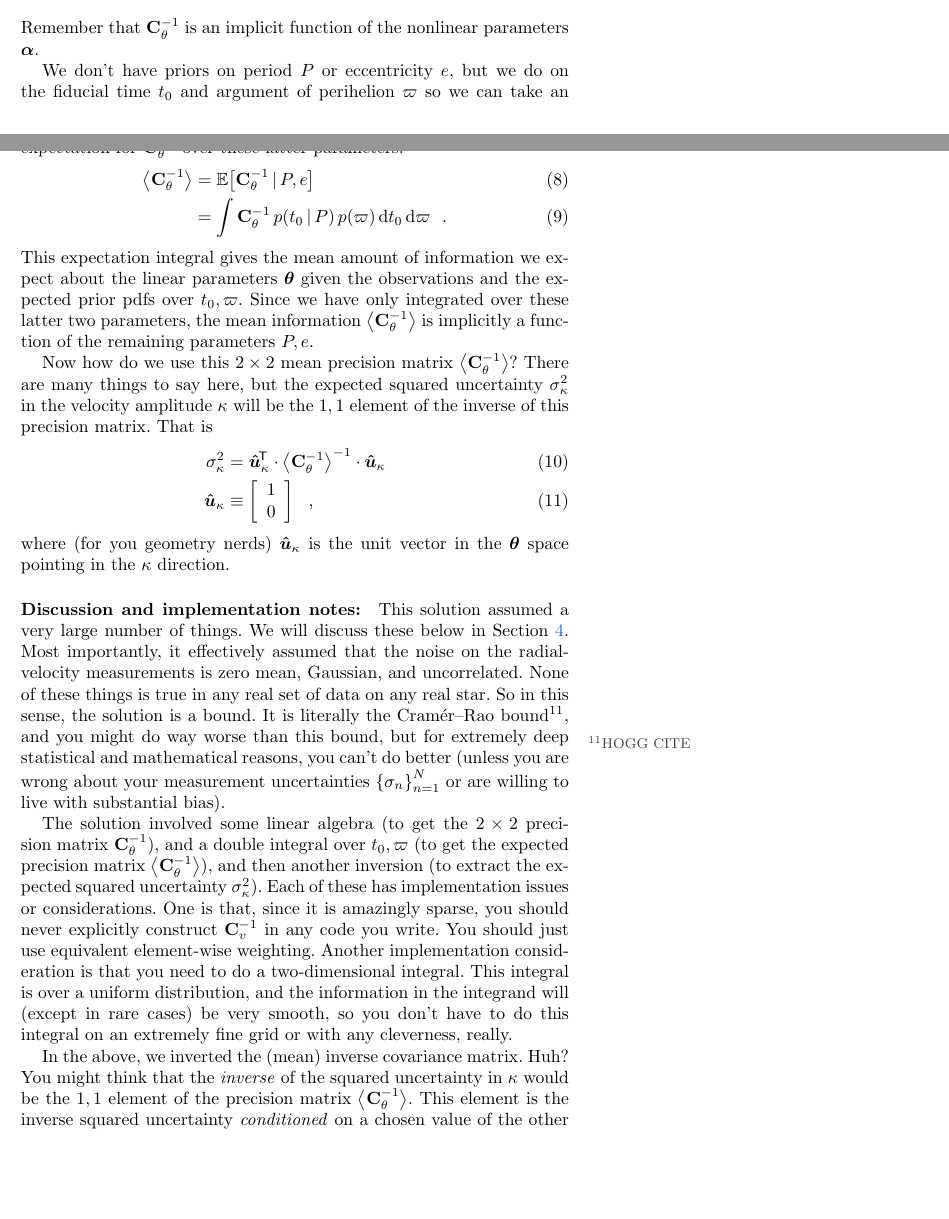
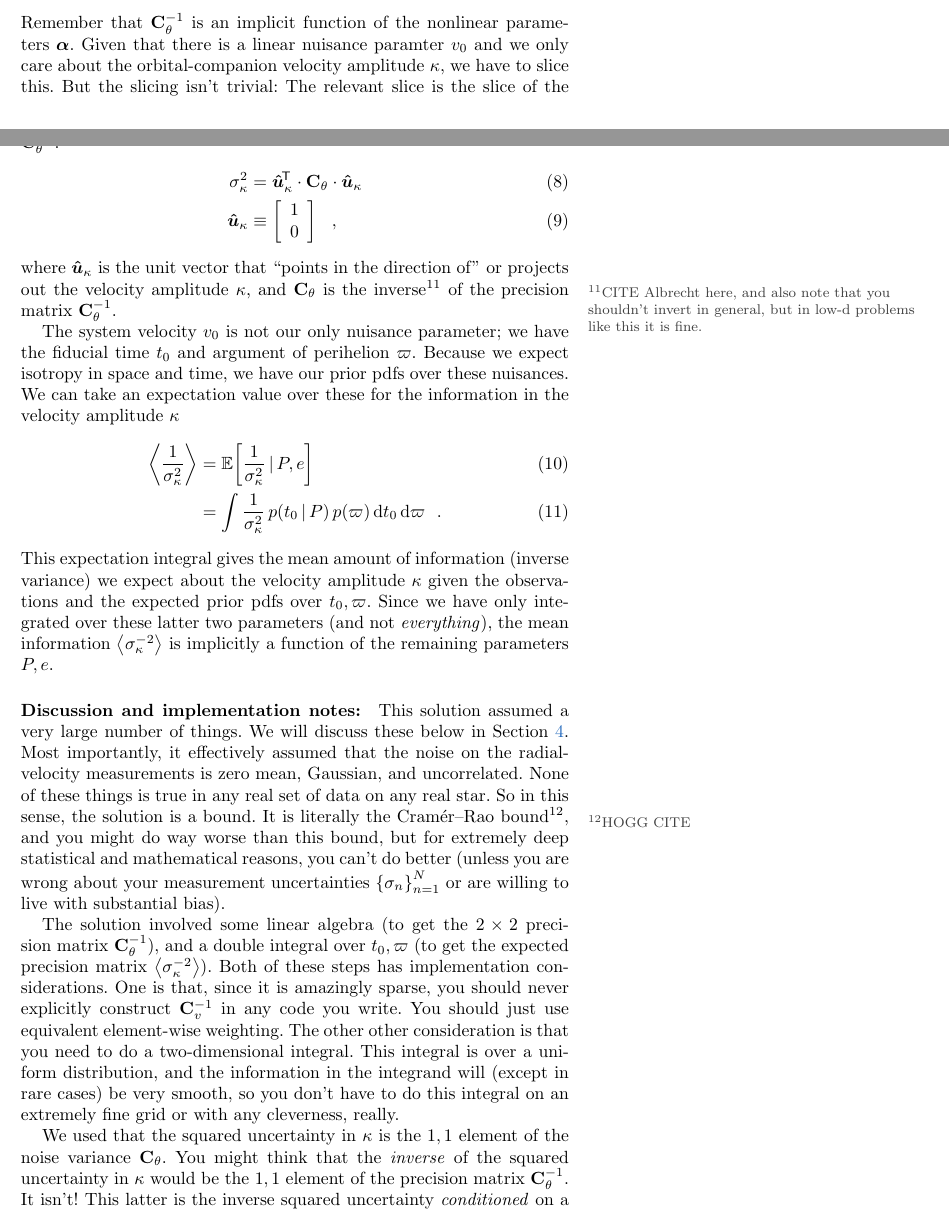
Before and after one commit to davidwhogg/rvSensitivity, a LaTeX document (paper/sensitivity.tex): two parts of pages 3 and 4 of 6, joined at a grey line, cut so that both start at the same text, the shorter picture padded with empty space. Compiled offline with pdfLaTeX.

Commit message:
fix thinkos

```diff
--- a/paper/sensitivity.tex
+++ b/paper/sensitivity.tex
@@ -310,37 +310,42 @@ data, projected with the derivatives
 \end{equation}
 Remember that $\tC_\theta\inv$ is an implicit function of the
 nonlinear parameters $\valpha$.
-
-We don't have priors on period $P$ or eccentricity $e$, but we do on
-the fiducial time $t_0$ and argument of perihelion $\varpi$ so we can
-take an expectation for $\tC_\theta\inv$ over these latter parameters.
+Given that there is a linear nuisance paramter $v_0$ and we only care
+about the orbital-companion velocity amplitude $\kappa$, we have to
+slice this. But the slicing isn't trivial: The relevant slice is the
+slice of the uncertainty variance tensor $\tC_\theta$, not the slice
+of the precision matrix $\tC_\theta\inv$:
 \begin{align}
-  \mean{\tC_\theta\inv} &= \expectation{\tC_\theta\inv\given P, e}
-  \\
-                        &= \int \tC_\theta\inv\,p(t_0\given P)\,p(\varpi)\,\dd t_0\,\dd\varpi
-\hquad .
-\end{align}
-This expectation integral gives the mean amount of information we
-expect about the linear parameters $\vtheta$ given the observations
-and the expected prior pdfs over $t_0, \varpi$.
-Since we have only integrated over these latter two parameters, the
-mean information $\mean{\tC_\theta\inv}$ is implicitly a function of
-the remaining parameters $P, e$.
-
-Now how do we use this $2\times 2$ mean precision matrix
-$\mean{\tC_\theta\inv}$?  There are many things to say here, but the
-expected squared uncertainty $\sigma^2_\kappa$ in the velocity
-amplitude $\kappa$ will be the $1,1$ element of the inverse of this
-precision matrix.
-That is
-\begin{align}
-  \sigma^2_\kappa &= \vu_\kappa\T\cdot\mean{\tC_\theta\inv}\inv\cdot\vu_\kappa
+  \sigma^2_\kappa &= \vu_\kappa\T\cdot\tC_\theta\cdot\vu_\kappa
   \\
   \vu_\kappa &\equiv \left[\begin{array}{c} 1 \\ 0 \end{array}\right]
   \hquad,
 \end{align}
-where (for you geometry nerds) $\vu_\kappa$ is the unit vector in the
-$\vtheta$ space pointing in the $\kappa$ direction.
+where $\vu_\kappa$ is the unit vector that ``points in the direction of''
+or projects out the velocity amplitude $\kappa$,
+and $\tC_\theta$ is the inverse\footnote{CITE
+  Albrecht here, and also note that you shouldn't invert in general,
+  but in low-d problems like this it is fine.} of the precision matrix $\tC_\theta\inv$.
+
+The system velocity $v_0$ is not our only nuisance parameter; we have
+the fiducial time $t_0$ and argument of perihelion $\varpi$.
+Because we expect isotropy in space and time, we have our prior pdfs
+over these nuisances. We can
+take an expectation value over these for the information in the velocity
+amplitude $\kappa$
+\begin{align}
+  \mean{\frac{1}{\sigma^2_\kappa}} &= \expectation{\frac{1}{\sigma^2_\kappa}\given P, e}
+  \\
+  &= \int \frac{1}{\sigma^2_\kappa}\,p(t_0\given P)\,p(\varpi)\,\dd t_0\,\dd\varpi
+\hquad .
+\end{align}
+This expectation integral gives the mean amount of information (inverse variance) we
+expect about the velocity amplitude $\kappa$ given the observations
+and the expected prior pdfs over $t_0, \varpi$.
+Since we have only integrated over these latter two parameters
+(and not \emph{everything}), the
+mean information $\mean{\sigma^{-2}_\kappa}$ is implicitly a function of
+the remaining parameters $P, e$.
 
 \paragraph{Discussion and implementation notes:}
 This solution assumed a very large number of things. We will discuss these
@@ -357,22 +362,23 @@ with substantial bias).
 The solution involved some linear algebra (to get the $2\times 2$
 precision matrix $\tC_\theta\inv$), and a double integral over $t_0,
 \varpi$ (to get the expected precision matrix
-$\mean{\tC_\theta\inv}$), and then another inversion (to extract the
-expected squared uncertainty $\sigma^2_\kappa$). Each of these has
-implementation issues or considerations. One is that, since it
+$\mean{\sigma^{-2}_\kappa}$). Both of these steps has
+implementation considerations. One is that, since it
 is amazingly sparse, you should never explicitly construct $\tC_v\inv$
 in any code you write. You should just use equivalent element-wise
 weighting.
-Another implementation consideration is that you need to do a two-dimensional
+The other other consideration is that you need to do a two-dimensional
 integral. This integral is over a uniform distribution, and the information
 in the integrand will (except in rare cases) be very smooth, so you don't
 have to do this integral on an extremely fine grid or with any cleverness,
 really.
 
-In the above, we inverted the (mean) inverse covariance matrix. Huh?
+We used that the squared uncertainty in $\kappa$ is the $1,1$ element of the
+noise variance $\tC_\theta$.
 You might think that the \emph{inverse} of the squared uncertainty in $\kappa$ would be
-the $1,1$ element of the precision matrix $\mean{\tC_\theta\inv}$.
-This element is the inverse squared uncertainty \emph{conditioned} on
-a chosen value of the other linear parameter $v_0$.
+the $1,1$ element of the precision matrix $\tC_\theta\inv$.
+It isn't!
+This latter is the inverse squared uncertainty \emph{conditioned} on
+a \emph{chosen value} of the other linear parameter $v_0$.
 The $1,1$ element of the inverse of the precision matrix is HOGG SENTENCE FRAGMENT.
 
```
Also changed, not shown: paper/sensitivity.tex (8 more changed lines).
